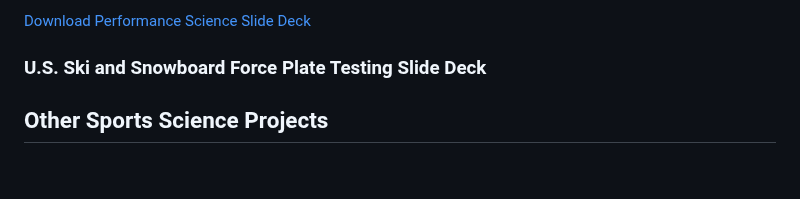
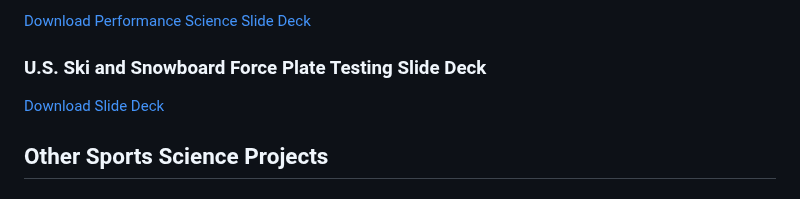
Before and after one commit to kyac21/Professional-Portfolio-, a Markdown page: README.md, the part around the change. Rendered like a GitHub page.

```diff
--- a/README.md
+++ b/README.md
@@ -93,6 +93,7 @@ This slide deck serves as an example of my applied framework for performance sci
 
 ### U.S. Ski and Snowboard Force Plate Testing Slide Deck
 
+[Download Slide Deck](./[Force_Plate_Testing_Slide_Deck.pdf?raw=true)
 
 ## Other Sports Science Projects
 ### Sports Science Playbook (Pitt Women's Basketball)
```
